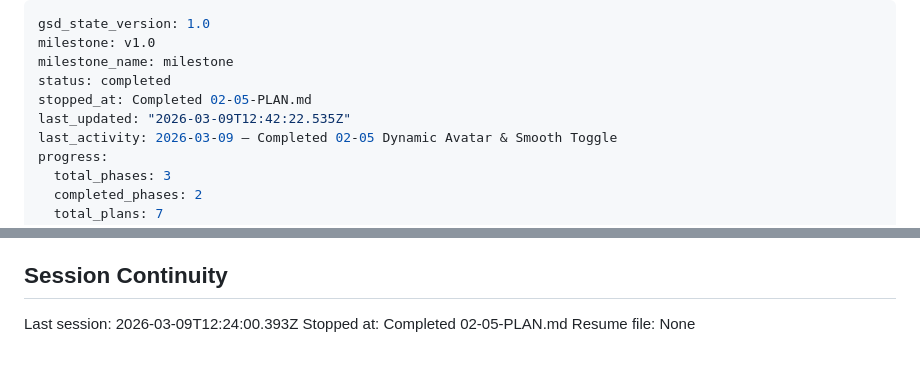
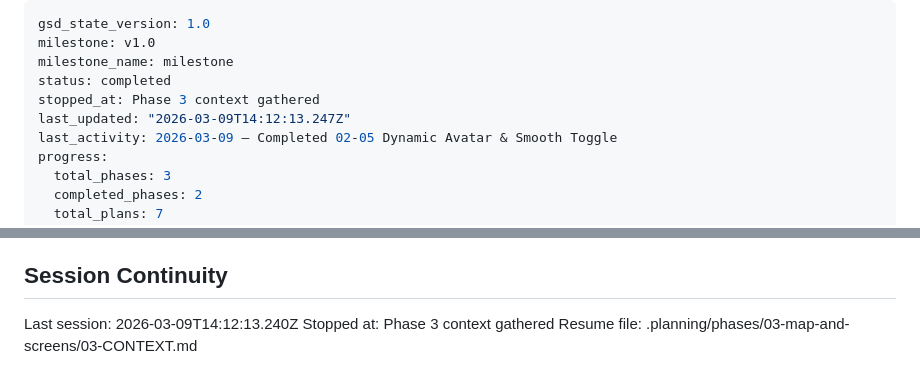
Before and after one commit to joaobborges/birda-demo-joaobborges, a Markdown page: .planning/STATE.md, 2 parts joined by grey strips. GitHub-like rendering.

Commit message:
docs(state): record phase 3 context session

```diff
--- a/.planning/STATE.md
+++ b/.planning/STATE.md
@@ -3,8 +3,8 @@ gsd_state_version: 1.0
 milestone: v1.0
 milestone_name: milestone
 status: completed
-stopped_at: Completed 02-05-PLAN.md
-last_updated: "2026-03-09T12:42:22.535Z"
+stopped_at: Phase 3 context gathered
+last_updated: "2026-03-09T14:12:13.247Z"
 last_activity: 2026-03-09 — Completed 02-05 Dynamic Avatar & Smooth Toggle
 progress:
   total_phases: 3
@@ -89,6 +89,6 @@ None yet.
 
 ## Session Continuity
 
-Last session: 2026-03-09T12:24:00.393Z
-Stopped at: Completed 02-05-PLAN.md
-Resume file: None
+Last session: 2026-03-09T14:12:13.240Z
+Stopped at: Phase 3 context gathered
+Resume file: .planning/phases/03-map-and-screens/03-CONTEXT.md
```
